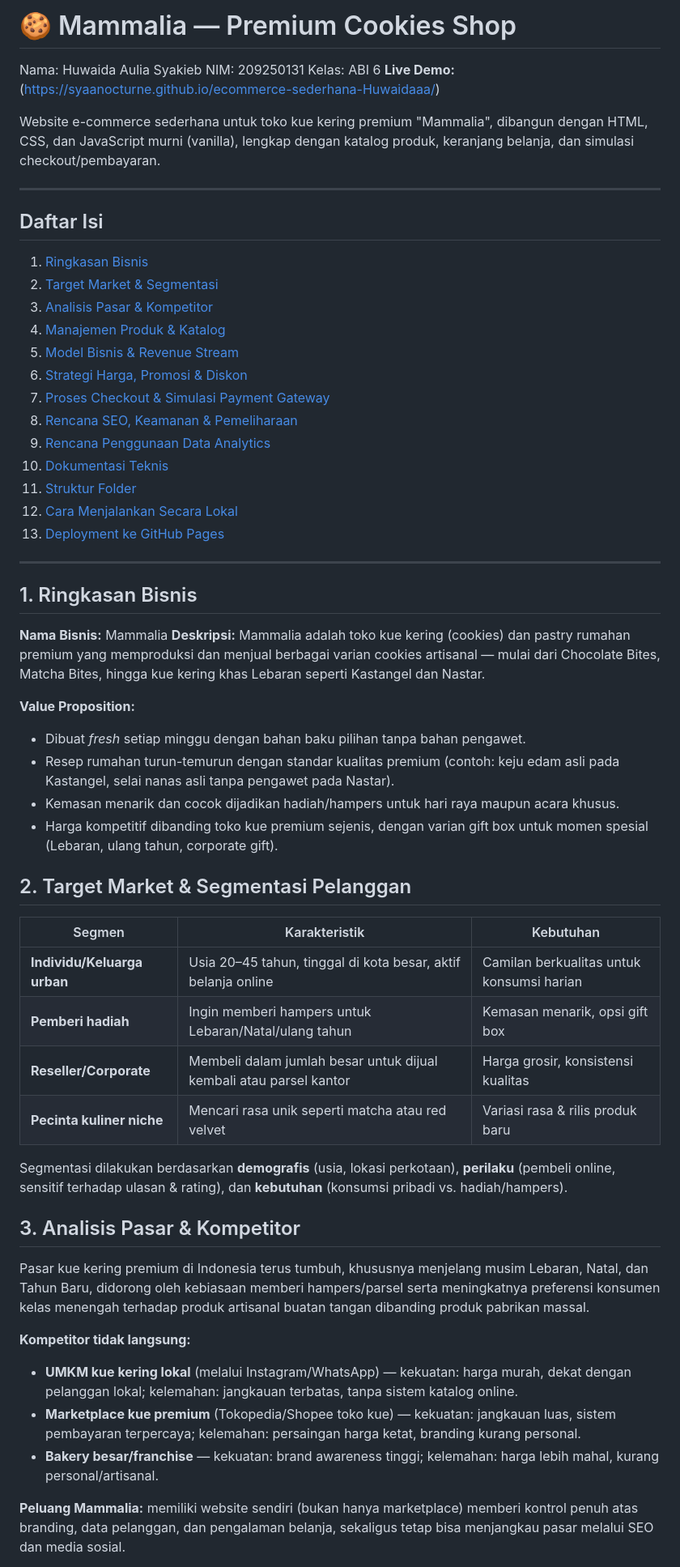
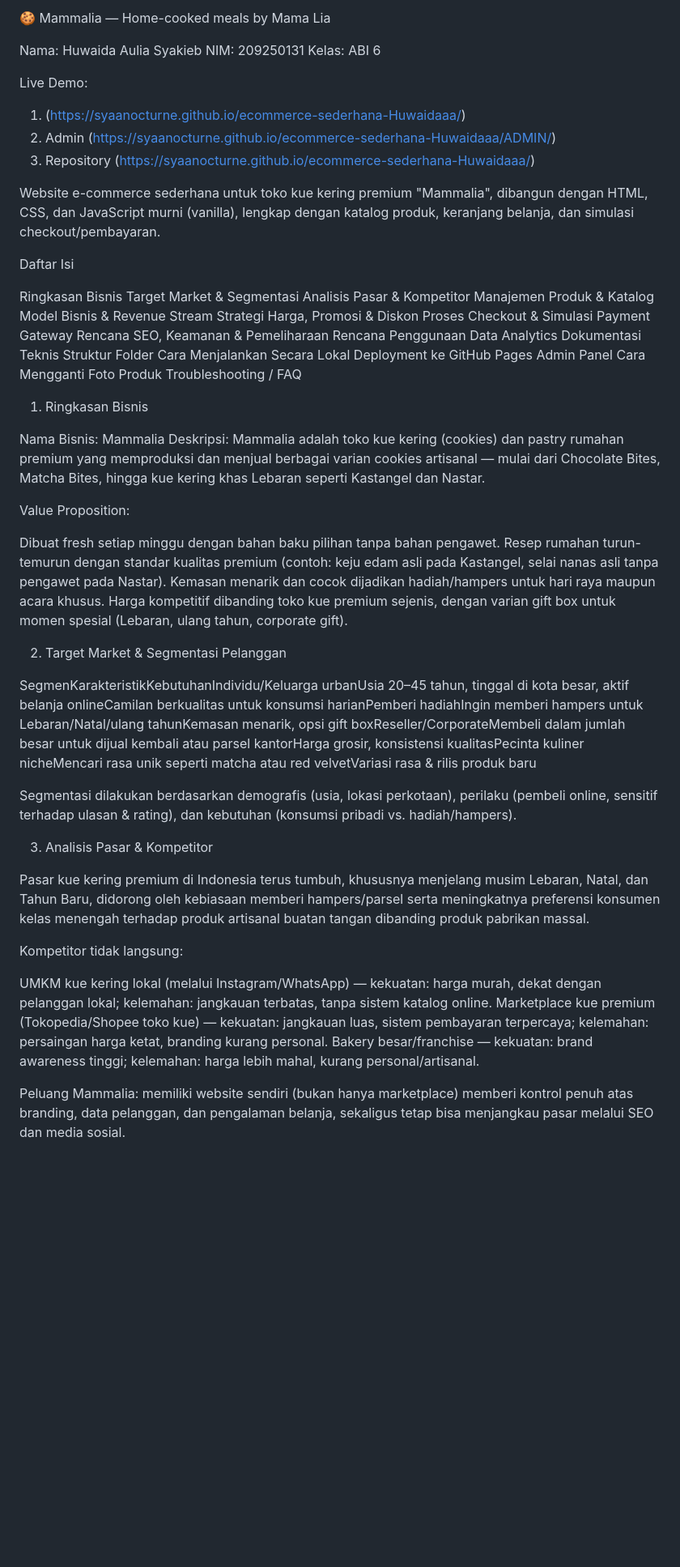
Before and after one commit to syaanocturne/ecommerce-sederhana-Huwaidaaa, a Markdown page: README.md, the part around one of its changes. Shown at 81% size. GitHub-like rendering; blank space fills up the shorter version.

Commit message:
Revise README for project focus and structure
Updated the README to reflect the new project focus on home-cooked meals, added live demo links, and reorganized the table of contents.

```diff
--- a/README.md
+++ b/README.md
@@ -1,78 +1,86 @@
-# 🍪 Mammalia — Premium Cookies Shop
+🍪 Mammalia — Home-cooked meals by Mama Lia
 
 Nama: Huwaida Aulia Syakieb
 NIM: 209250131
 Kelas: ABI 6
-**Live Demo:** (https://syaanocturne.github.io/ecommerce-sederhana-Huwaidaaa/)
+
+Live Demo:
+1. (https://syaanocturne.github.io/ecommerce-sederhana-Huwaidaaa/)
+2. Admin (https://syaanocturne.github.io/ecommerce-sederhana-Huwaidaaa/ADMIN/)
+3. Repository (https://syaanocturne.github.io/ecommerce-sederhana-Huwaidaaa/)
 
 Website e-commerce sederhana untuk toko kue kering premium "Mammalia", dibangun dengan
 HTML, CSS, dan JavaScript murni (vanilla), lengkap dengan katalog produk, keranjang
 belanja, dan simulasi checkout/pembayaran.
 
----
 
-## Daftar Isi
+Daftar Isi
 
-1. [Ringkasan Bisnis](#1-ringkasan-bisnis)
-2. [Target Market & Segmentasi](#2-target-market--segmentasi-pelanggan)
-3. [Analisis Pasar & Kompetitor](#3-analisis-pasar--kompetitor)
-4. [Manajemen Produk & Katalog](#4-manajemen-produk--katalog)
-5. [Model Bisnis & Revenue Stream](#5-model-bisnis--revenue-stream)
-6. [Strategi Harga, Promosi & Diskon](#6-strategi-harga-promosi--diskon)
-7. [Proses Checkout & Simulasi Payment Gateway](#7-proses-checkout--simulasi-payment-gateway)
-8. [Rencana SEO, Keamanan & Pemeliharaan](#8-rencana-seo-keamanan--pemeliharaan)
-9. [Rencana Penggunaan Data Analytics](#9-rencana-penggunaan-data-analytics)
-10. [Dokumentasi Teknis](#10-dokumentasi-teknis)
-11. [Struktur Folder](#11-struktur-folder)
-12. [Cara Menjalankan Secara Lokal](#12-cara-menjalankan-secara-lokal)
-13. [Deployment ke GitHub Pages](#13-deployment-ke-github-pages)
 
----
+Ringkasan Bisnis
+Target Market & Segmentasi
+Analisis Pasar & Kompetitor
+Manajemen Produk & Katalog
+Model Bisnis & Revenue Stream
+Strategi Harga, Promosi & Diskon
+Proses Checkout & Simulasi Payment Gateway
+Rencana SEO, Keamanan & Pemeliharaan
+Rencana Penggunaan Data Analytics
+Dokumentasi Teknis
+Struktur Folder
+Cara Menjalankan Secara Lokal
+Deployment ke GitHub Pages
+Admin Panel
+Cara Mengganti Foto Produk
+Troubleshooting / FAQ
 
-## 1. Ringkasan Bisnis
 
-**Nama Bisnis:** Mammalia
-**Deskripsi:** Mammalia adalah toko kue kering (cookies) dan pastry rumahan premium yang
+
+1. Ringkasan Bisnis
+
+Nama Bisnis: Mammalia
+Deskripsi: Mammalia adalah toko kue kering (cookies) dan pastry rumahan premium yang
 memproduksi dan menjual berbagai varian cookies artisanal — mulai dari Chocolate Bites,
 Matcha Bites, hingga kue kering khas Lebaran seperti Kastangel dan Nastar.
 
-**Value Proposition:**
-- Dibuat *fresh* setiap minggu dengan bahan baku pilihan tanpa bahan pengawet.
-- Resep rumahan turun-temurun dengan standar kualitas premium (contoh: keju edam asli
-  pada Kastangel, selai nanas asli tanpa pengawet pada Nastar).
-- Kemasan menarik dan cocok dijadikan hadiah/hampers untuk hari raya maupun acara khusus.
-- Harga kompetitif dibanding toko kue premium sejenis, dengan varian gift box untuk momen
-  spesial (Lebaran, ulang tahun, corporate gift).
+Value Proposition:
 
-## 2. Target Market & Segmentasi Pelanggan
 
-| Segmen | Karakteristik | Kebutuhan |
-|---|---|---|
-| **Individu/Keluarga urban** | Usia 20–45 tahun, tinggal di kota besar, aktif belanja online | Camilan berkualitas untuk konsumsi harian |
-| **Pemberi hadiah** | Ingin memberi hampers untuk Lebaran/Natal/ulang tahun | Kemasan menarik, opsi gift box |
-| **Reseller/Corporate** | Membeli dalam jumlah besar untuk dijual kembali atau parsel kantor | Harga grosir, konsistensi kualitas |
-| **Pecinta kuliner niche** | Mencari rasa unik seperti matcha atau red velvet | Variasi rasa & rilis produk baru |
+Dibuat fresh setiap minggu dengan bahan baku pilihan tanpa bahan pengawet.
+Resep rumahan turun-temurun dengan standar kualitas premium (contoh: keju edam asli
+pada Kastangel, selai nanas asli tanpa pengawet pada Nastar).
+Kemasan menarik dan cocok dijadikan hadiah/hampers untuk hari raya maupun acara khusus.
+Harga kompetitif dibanding toko kue premium sejenis, dengan varian gift box untuk momen
+spesial (Lebaran, ulang tahun, corporate gift).
 
-Segmentasi dilakukan berdasarkan **demografis** (usia, lokasi perkotaan), **perilaku**
-(pembeli online, sensitif terhadap ulasan & rating), dan **kebutuhan** (konsumsi pribadi
+
+2. Target Market & Segmentasi Pelanggan
+
+SegmenKarakteristikKebutuhanIndividu/Keluarga urbanUsia 20–45 tahun, tinggal di kota besar, aktif belanja onlineCamilan berkualitas untuk konsumsi harianPemberi hadiahIngin memberi hampers untuk Lebaran/Natal/ulang tahunKemasan menarik, opsi gift boxReseller/CorporateMembeli dalam jumlah besar untuk dijual kembali atau parsel kantorHarga grosir, konsistensi kualitasPecinta kuliner nicheMencari rasa unik seperti matcha atau red velvetVariasi rasa & rilis produk baru
+
+Segmentasi dilakukan berdasarkan demografis (usia, lokasi perkotaan), perilaku
+(pembeli online, sensitif terhadap ulasan & rating), dan kebutuhan (konsumsi pribadi
 vs. hadiah/hampers).
 
-## 3. Analisis Pasar & Kompetitor
+3. Analisis Pasar & Kompetitor
 
 Pasar kue kering premium di Indonesia terus tumbuh, khususnya menjelang musim Lebaran,
 Natal, dan Tahun Baru, didorong oleh kebiasaan memberi hampers/parsel serta meningkatnya
 preferensi konsumen kelas menengah terhadap produk artisanal buatan tangan dibanding produk
 pabrikan massal.
 
-**Kompetitor tidak langsung:**
-- **UMKM kue kering lokal** (melalui Instagram/WhatsApp) — kekuatan: harga murah, dekat
-  dengan pelanggan lokal; kelemahan: jangkauan terbatas, tanpa sistem katalog online.
-- **Marketplace kue premium** (Tokopedia/Shopee toko kue) — kekuatan: jangkauan luas,
-  sistem pembayaran terpercaya; kelemahan: persaingan harga ketat, branding kurang personal.
-- **Bakery besar/franchise** — kekuatan: brand awareness tinggi; kelemahan: harga lebih
-  mahal, kurang personal/artisanal.
+Kompetitor tidak langsung:
 
-**Peluang Mammalia:** memiliki website sendiri (bukan hanya marketplace) memberi kontrol
+
+UMKM kue kering lokal (melalui Instagram/WhatsApp) — kekuatan: harga murah, dekat
+dengan pelanggan lokal; kelemahan: jangkauan terbatas, tanpa sistem katalog online.
+Marketplace kue premium (Tokopedia/Shopee toko kue) — kekuatan: jangkauan luas,
+sistem pembayaran terpercaya; kelemahan: persaingan harga ketat, branding kurang personal.
+Bakery besar/franchise — kekuatan: brand awareness tinggi; kelemahan: harga lebih
+mahal, kurang personal/artisanal.
+
+
+Peluang Mammalia: memiliki website sendiri (bukan hanya marketplace) memberi kontrol
 penuh atas branding, data pelanggan, dan pengalaman belanja, sekaligus tetap bisa
 menjangkau pasar melalui SEO dan media sosial.
 
```
Also changed, not shown: other parts of README.md (+157 -136 lines).
